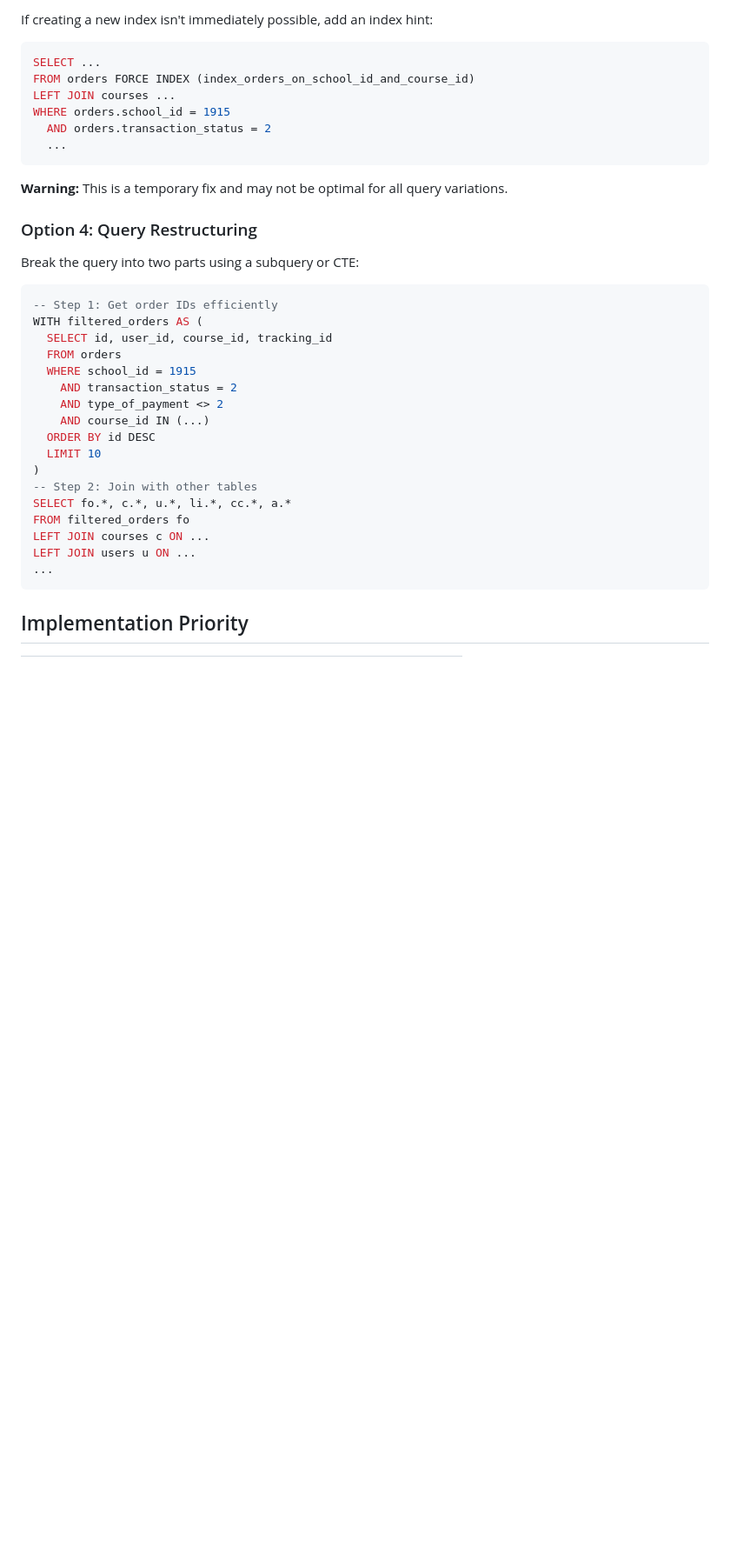
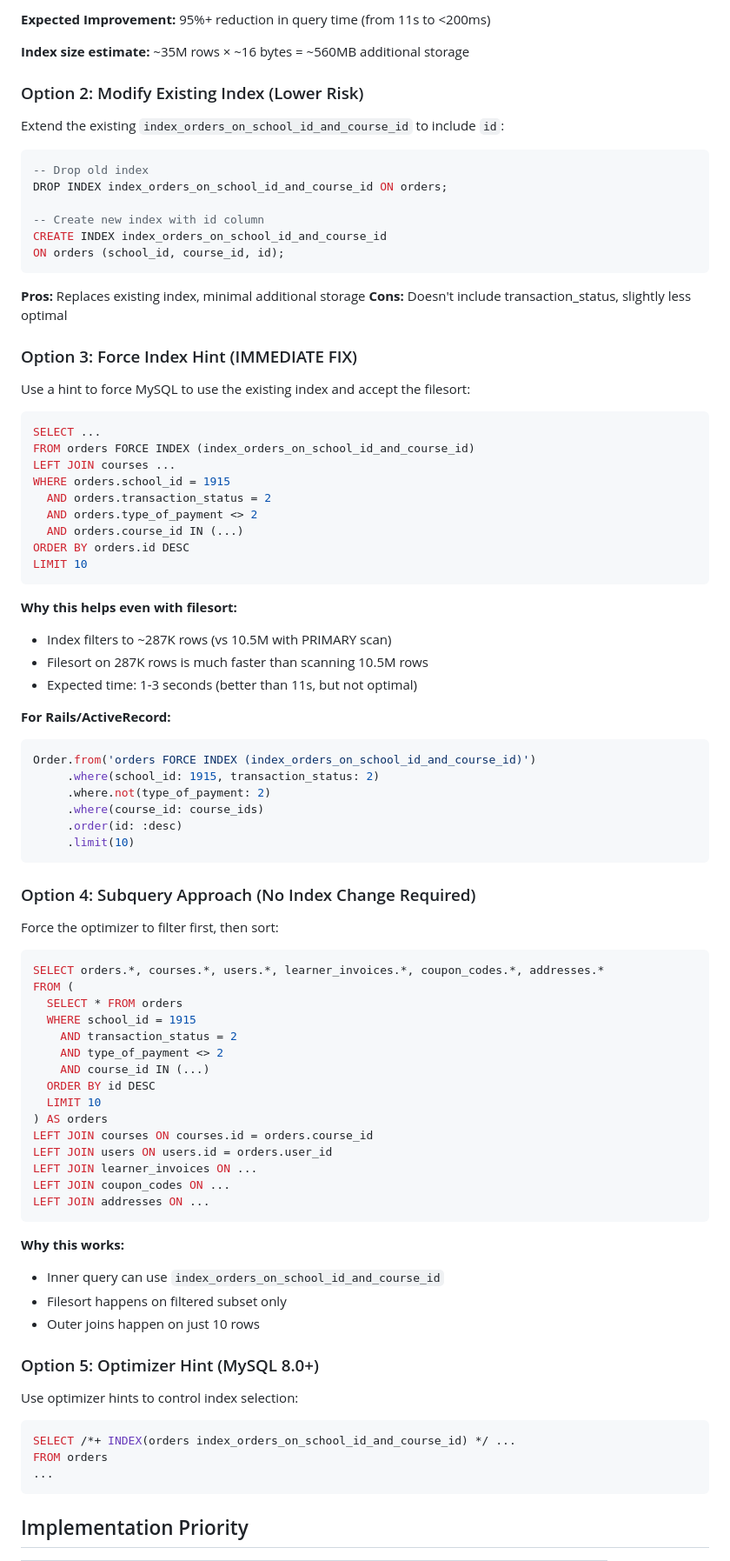
Before and after one commit to aksh24-exe/TRAVEL-WEBSITE, a Markdown page: ORDER_DETAILS_QUERY_OPTIMIZATION.md, the part around one of its changes. Shown at 87% size. GitHub-like rendering; blank space fills up the shorter version.

````diff
--- a/ORDER_DETAILS_QUERY_OPTIMIZATION.md
+++ b/ORDER_DETAILS_QUERY_OPTIMIZATION.md
@@ -96,5 +95,27 @@ ON orders (school_id, transaction_status, course_id, id);
 
-If creating a new index isn't immediately possible, add an index hint:
+**Expected Improvement:** 95%+ reduction in query time (from 11s to <200ms)
+
+**Index size estimate:** ~35M rows × ~16 bytes = ~560MB additional storage
+
+### Option 2: Modify Existing Index (Lower Risk)
+
+Extend the existing `index_orders_on_school_id_and_course_id` to include `id`:
+
+```sql
+-- Drop old index
+DROP INDEX index_orders_on_school_id_and_course_id ON orders;
+
+-- Create new index with id column
+CREATE INDEX index_orders_on_school_id_and_course_id
+ON orders (school_id, course_id, id);
+```
+
+**Pros:** Replaces existing index, minimal additional storage
+**Cons:** Doesn't include transaction_status, slightly less optimal
+
+### Option 3: Force Index Hint (IMMEDIATE FIX)
+
+Use a hint to force MySQL to use the existing index and accept the filesort:
 
 ```sql
 SELECT ...
@@ -102,32 +123,61 @@ FROM orders FORCE INDEX (index_orders_on_school_id_and_course_id)
 LEFT JOIN courses ...
 WHERE orders.school_id = 1915
   AND orders.transaction_status = 2
-  ...
+  AND orders.type_of_payment <> 2
+  AND orders.course_id IN (...)
+ORDER BY orders.id DESC
+LIMIT 10
 ```
 
-**Warning:** This is a temporary fix and may not be optimal for all query variations.
+**Why this helps even with filesort:**
+- Index filters to ~287K rows (vs 10.5M with PRIMARY scan)
+- Filesort on 287K rows is much faster than scanning 10.5M rows
+- Expected time: 1-3 seconds (better than 11s, but not optimal)
 
-### Option 4: Query Restructuring
+**For Rails/ActiveRecord:**
+```ruby
+Order.from('orders FORCE INDEX (index_orders_on_school_id_and_course_id)')
+     .where(school_id: 1915, transaction_status: 2)
+     .where.not(type_of_payment: 2)
+     .where(course_id: course_ids)
+     .order(id: :desc)
+     .limit(10)
+```
 
-Break the query into two parts using a subquery or CTE:
+### Option 4: Subquery Approach (No Index Change Required)
+
+Force the optimizer to filter first, then sort:
 
 ```sql
--- Step 1: Get order IDs efficiently
-WITH filtered_orders AS (
-  SELECT id, user_id, course_id, tracking_id
-  FROM orders
+SELECT orders.*, courses.*, users.*, learner_invoices.*, coupon_codes.*, addresses.*
+FROM (
+  SELECT * FROM orders
   WHERE school_id = 1915
     AND transaction_status = 2
     AND type_of_payment <> 2
     AND course_id IN (...)
   ORDER BY id DESC
   LIMIT 10
-)
--- Step 2: Join with other tables
-SELECT fo.*, c.*, u.*, li.*, cc.*, a.*
-FROM filtered_orders fo
-LEFT JOIN courses c ON ...
-LEFT JOIN users u ON ...
+) AS orders
+LEFT JOIN courses ON courses.id = orders.course_id
+LEFT JOIN users ON users.id = orders.user_id
+LEFT JOIN learner_invoices ON ...
+LEFT JOIN coupon_codes ON ...
+LEFT JOIN addresses ON ...
+```
+
+**Why this works:**
+- Inner query can use `index_orders_on_school_id_and_course_id`
+- Filesort happens on filtered subset only
+- Outer joins happen on just 10 rows
+
+### Option 5: Optimizer Hint (MySQL 8.0+)
+
+Use optimizer hints to control index selection:
+
+```sql
+SELECT /*+ INDEX(orders index_orders_on_school_id_and_course_id) */ ...
+FROM orders
 ...
 ```
 
````
Also changed, not shown: other parts of ORDER_DETAILS_QUERY_OPTIMIZATION.md (+115 -49 lines).
